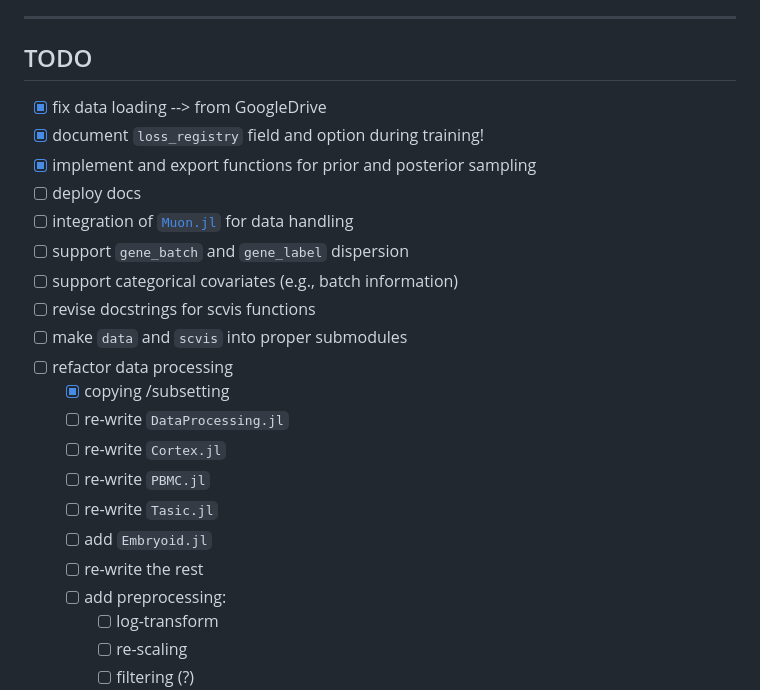
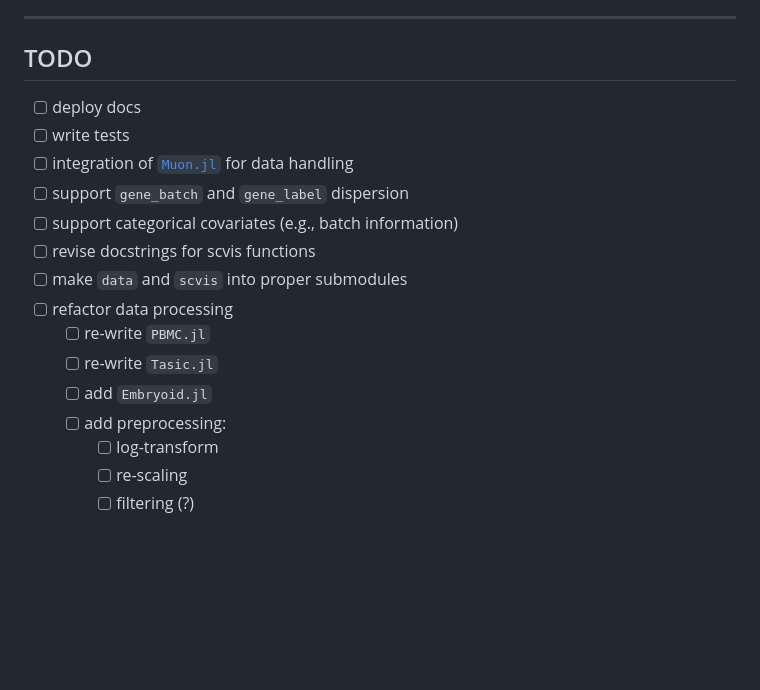
Before and after one commit to maren-ha/scVI.jl, a Markdown page: README.md, the part around the change. Rendered like a GitHub page; blank space fills up the shorter version.

```diff
--- a/README.md
+++ b/README.md
@@ -109,23 +109,17 @@ This checks whether basic functionality works: loads the PBMC dataset, initialis
 ------------
 ## TODO
 
-- [x] fix data loading --> from GoogleDrive
-- [x] document `loss_registry` field and option during training!
-- [x] implement and export functions for prior and posterior sampling
 - [ ] deploy docs
+- [ ] write tests
 - [ ] integration of [`Muon.jl`](https://scverse.org/Muon.jl/dev/objects/) for data handling
 - [ ] support `gene_batch` and `gene_label` dispersion
 - [ ] support categorical covariates (e.g., batch information)
 - [ ] revise docstrings for scvis functions
 - [ ] make `data` and `scvis` into proper submodules
 - [ ] refactor data processing
-	- [x] copying /subsetting
-	- [ ] re-write `DataProcessing.jl`
-	- [ ] re-write `Cortex.jl`
 	- [ ] re-write `PBMC.jl`
 	- [ ] re-write `Tasic.jl`
 	- [ ] add `Embryoid.jl`
-	- [ ] re-write the rest
 	- [ ] add preprocessing:
 		- [ ] log-transform
 		- [ ] re-scaling
```
